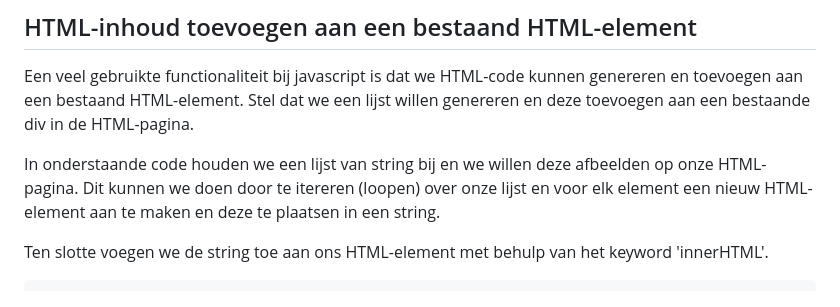
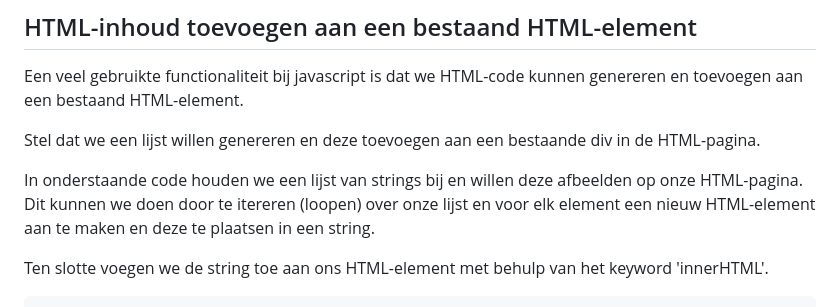
Before and after one commit to MrVercleyen/Informatica6ApDa, a Markdown page: WebDev/HTML+JS.md, the part around the change. Rendered like a GitHub page.

```diff
--- a/WebDev/HTML+JS.md
+++ b/WebDev/HTML+JS.md
@@ -355,9 +355,10 @@ Kijk maar eens naar de verschillende keycodes, voor elke toets op het toetsenbor
 ## HTML-inhoud toevoegen aan een bestaand HTML-element
 
 Een veel gebruikte functionaliteit bij javascript is dat we HTML-code kunnen genereren en toevoegen aan een bestaand HTML-element.
+
 Stel dat we een lijst willen genereren en deze toevoegen aan een bestaande div in de HTML-pagina.
 
-In onderstaande code houden we een lijst van string bij en we willen deze afbeelden op onze HTML-pagina.
+In onderstaande code houden we een lijst van strings bij en willen deze afbeelden op onze HTML-pagina.
 Dit kunnen we doen door te itereren (loopen) over onze lijst en voor elk element een nieuw HTML-element aan te maken en deze te plaatsen in een string.
 
 Ten slotte voegen we de string toe aan ons HTML-element met behulp van het keyword 'innerHTML'.
```
